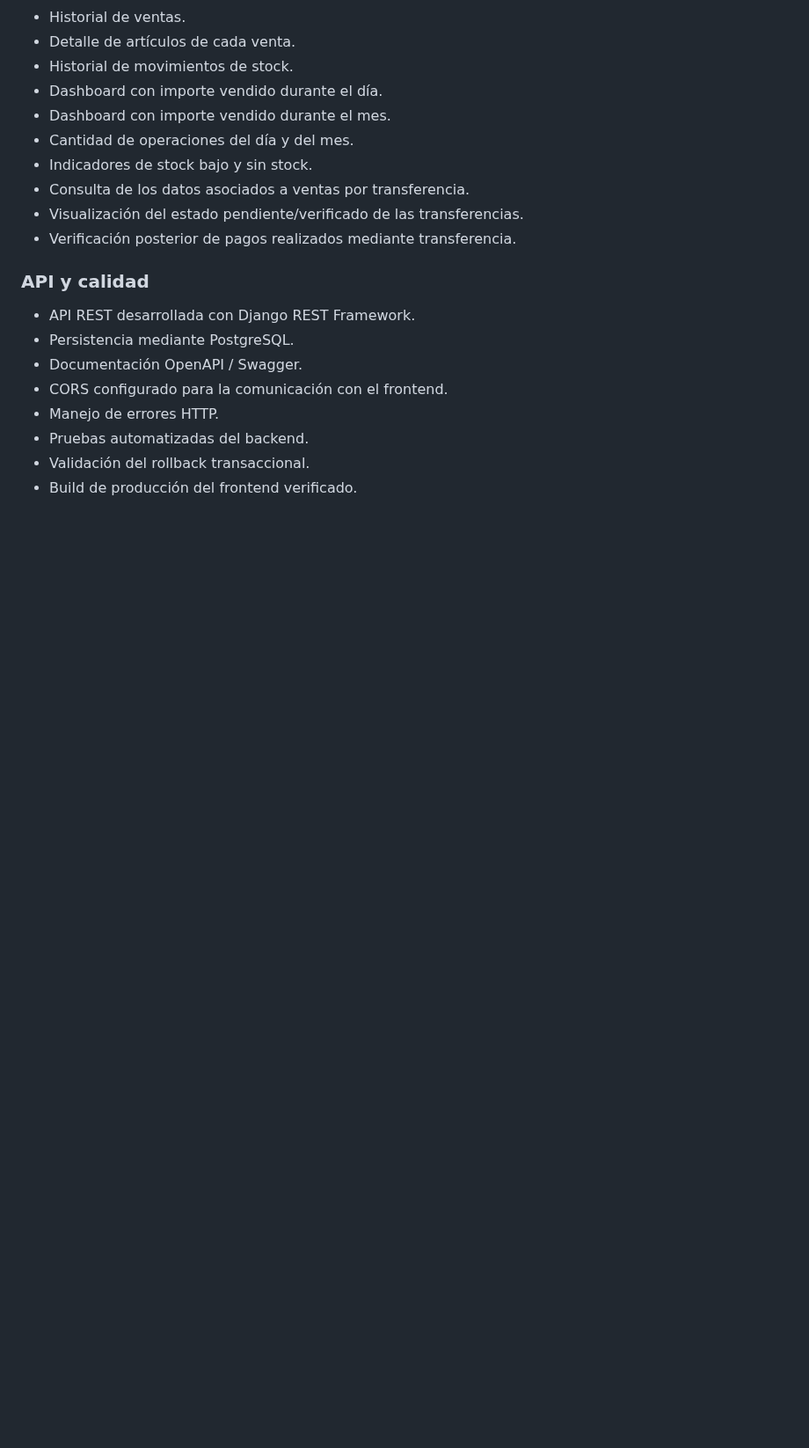
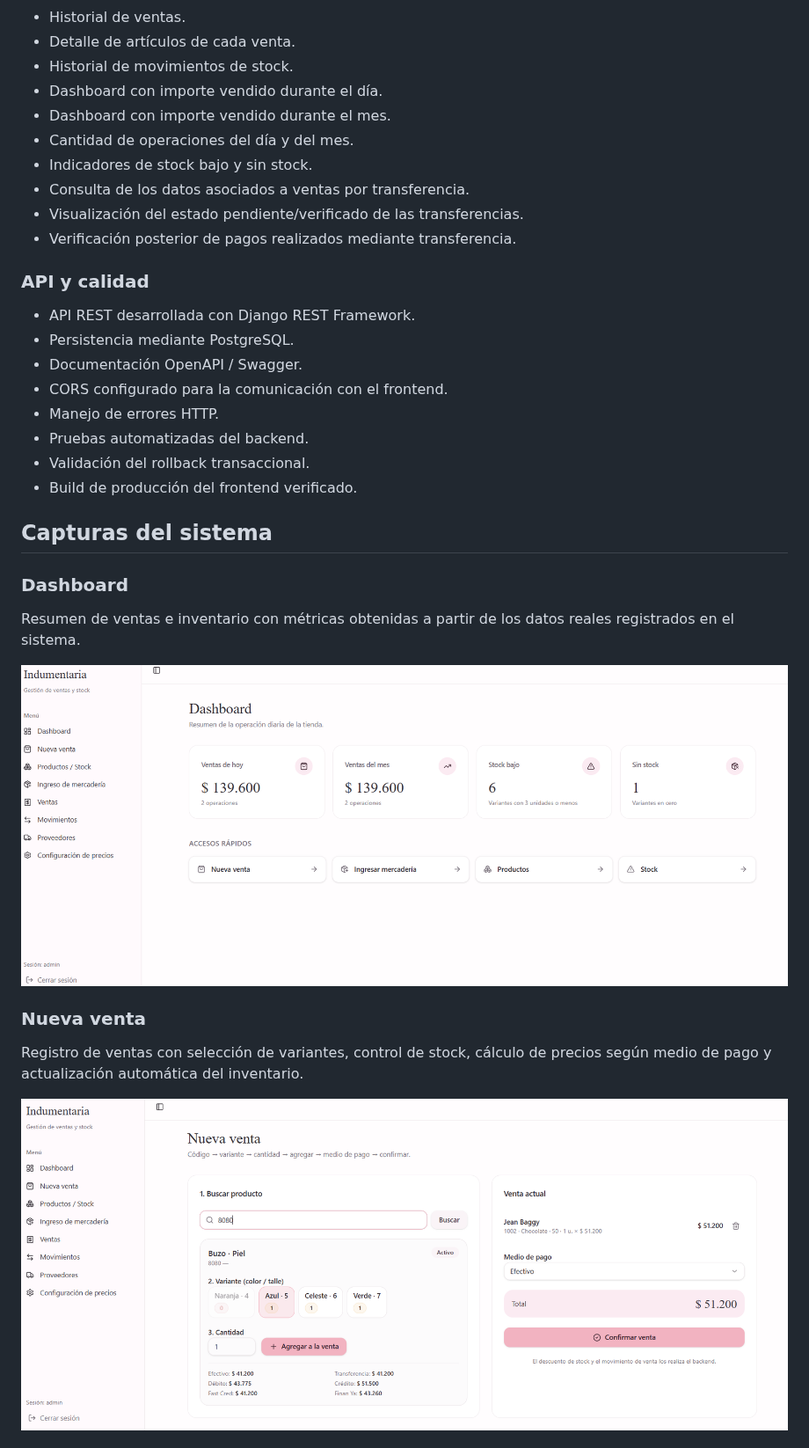
Before and after one commit to AgosBracaccini/gestion-stock-ventas, a Markdown page: README.md, the part around one of its changes. Shown at 88% size. Drawn GitHub-style; pictures changed too: docs/images/screenshots/dashboard.png (added), docs/images/screenshots/nueva-venta.png (added); blank space fills up the shorter version.

Commit message:
docs: agregar capturas del sistema al README

```diff
--- a/README.md
+++ b/README.md
@@ -216,3 +216,18 @@ Las transferencias se registran inicialmente como pendientes de verificación y
 - Pruebas automatizadas del backend.
 - Validación del rollback transaccional.
 - Build de producción del frontend verificado.
+
+## Capturas del sistema
+
+### Dashboard
+
+Resumen de ventas e inventario con métricas obtenidas a partir de los datos reales registrados en el sistema.
+
+![Dashboard](docs/images/screenshots/dashboard.png)
+
+### Nueva venta
+
+Registro de ventas con selección de variantes, control de stock, cálculo de precios según medio de pago y actualización automática del inventario.
+
+![Nueva venta](docs/images/screenshots/nueva-venta.png)
+
```
Also changed, not shown: other parts of README.md (+11 -0 lines), docs/images/screenshots/detalle-venta.png (added), docs/images/screenshots/ingreso-mercaderia.png (added), docs/images/screenshots/login.png (added).
